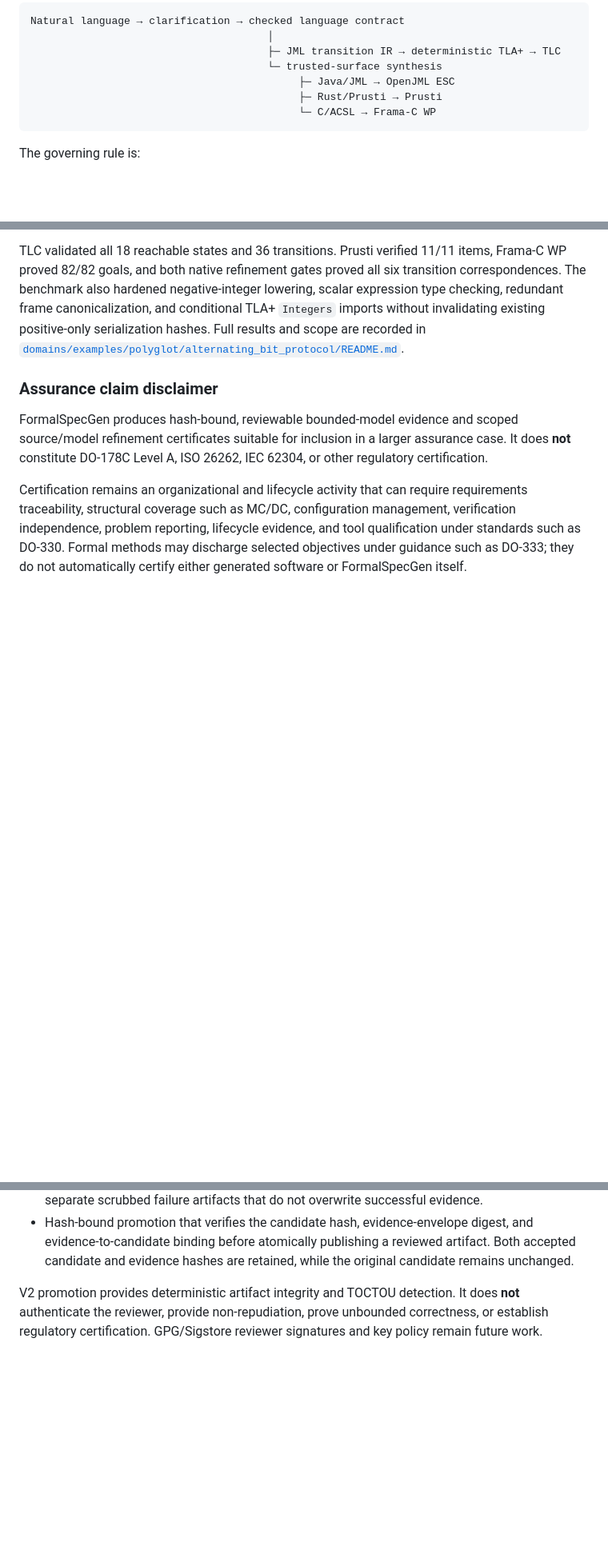
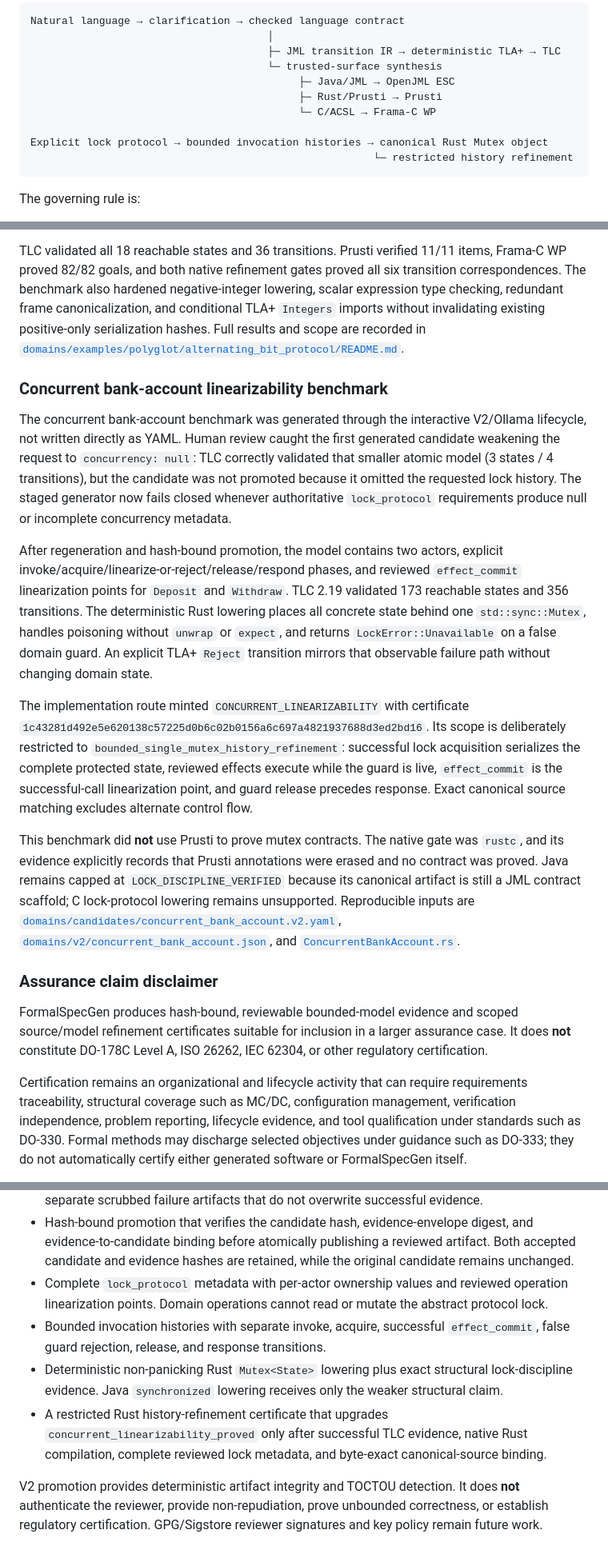
Before and after one commit to sheelmorjaria/formalspecgen, a Markdown page: README.md, 3 parts joined by grey strips. Shown at 80% size. Rendered like a GitHub page; blank space fills up the shorter version.

Commit message:
docs: document concurrent linearizability benchmark

````diff
--- a/README.md
+++ b/README.md
@@ -11,6 +11,9 @@ Natural language → clarification → checked language contract
                                            ├─ Java/JML → OpenJML ESC
                                            ├─ Rust/Prusti → Prusti
                                            └─ C/ACSL → Frama-C WP
+
+Explicit lock protocol → bounded invocation histories → canonical Rust Mutex object
+                                                       └─ restricted history refinement
 ```
 
 The governing rule is:
@@ -71,6 +75,38 @@ The benchmark also hardened negative-integer lowering, scalar expression type ch
 frame canonicalization, and conditional TLA+ `Integers` imports without invalidating existing
 positive-only serialization hashes. Full results and scope are recorded in
 [`domains/examples/polyglot/alternating_bit_protocol/README.md`](domains/examples/polyglot/alternating_bit_protocol/README.md).
+
+### Concurrent bank-account linearizability benchmark
+
+The concurrent bank-account benchmark was generated through the interactive V2/Ollama lifecycle,
+not written directly as YAML. Human review caught the first generated candidate weakening the
+request to `concurrency: null`: TLC correctly validated that smaller atomic model (3 states / 4
+transitions), but the candidate was not promoted because it omitted the requested lock history.
+The staged generator now fails closed whenever authoritative `lock_protocol` requirements produce
+null or incomplete concurrency metadata.
+
+After regeneration and hash-bound promotion, the model contains two actors, explicit
+invoke/acquire/linearize-or-reject/release/respond phases, and reviewed `effect_commit`
+linearization points for `Deposit` and `Withdraw`. TLC 2.19 validated 173 reachable states and 356
+transitions. The deterministic Rust lowering places all concrete state behind one
+`std::sync::Mutex`, handles poisoning without `unwrap` or `expect`, and returns
+`LockError::Unavailable` on a false domain guard. An explicit TLA+ `Reject` transition mirrors that
+observable failure path without changing domain state.
+
+The implementation route minted `CONCURRENT_LINEARIZABILITY` with certificate
+`1c43281d492e5e620138c57225d0b6c02b0156a6c697a4821937688d3ed2bd16`. Its scope is deliberately
+restricted to `bounded_single_mutex_history_refinement`: successful lock acquisition serializes
+the complete protected state, reviewed effects execute while the guard is live, `effect_commit`
+is the successful-call linearization point, and guard release precedes response. Exact canonical
+source matching excludes alternate control flow.
+
+This benchmark did **not** use Prusti to prove mutex contracts. The native gate was `rustc`, and
+its evidence explicitly records that Prusti annotations were erased and no contract was proved.
+Java remains capped at `LOCK_DISCIPLINE_VERIFIED` because its canonical artifact is still a JML
+contract scaffold; C lock-protocol lowering remains unsupported. Reproducible inputs are
+[`domains/candidates/concurrent_bank_account.v2.yaml`](domains/candidates/concurrent_bank_account.v2.yaml),
+[`domains/v2/concurrent_bank_account.json`](domains/v2/concurrent_bank_account.json), and
+[`ConcurrentBankAccount.rs`](ConcurrentBankAccount.rs).
 
 ### Assurance claim disclaimer
 
@@ -520,6 +556,15 @@ The implemented milestones provide:
 - Hash-bound promotion that verifies the candidate hash, evidence-envelope digest, and
   evidence-to-candidate binding before atomically publishing a reviewed artifact. Both accepted
   candidate and evidence hashes are retained, while the original candidate remains unchanged.
+- Complete `lock_protocol` metadata with per-actor ownership values and reviewed operation
+  linearization points. Domain operations cannot read or mutate the abstract protocol lock.
+- Bounded invocation histories with separate invoke, acquire, successful `effect_commit`, false
+  guard rejection, release, and response transitions.
+- Deterministic non-panicking Rust `Mutex<State>` lowering plus exact structural lock-discipline
+  evidence. Java `synchronized` lowering receives only the weaker structural claim.
+- A restricted Rust history-refinement certificate that upgrades
+  `concurrent_linearizability_proved` only after successful TLC evidence, native Rust compilation,
+  complete reviewed lock metadata, and byte-exact canonical-source binding.
 
 V2 promotion provides deterministic artifact integrity and TOCTOU detection. It does **not**
 authenticate the reviewer, provide non-repudiation, prove unbounded correctness, or establish
````
Also changed, not shown: other parts of README.md (+1 -0 lines).
